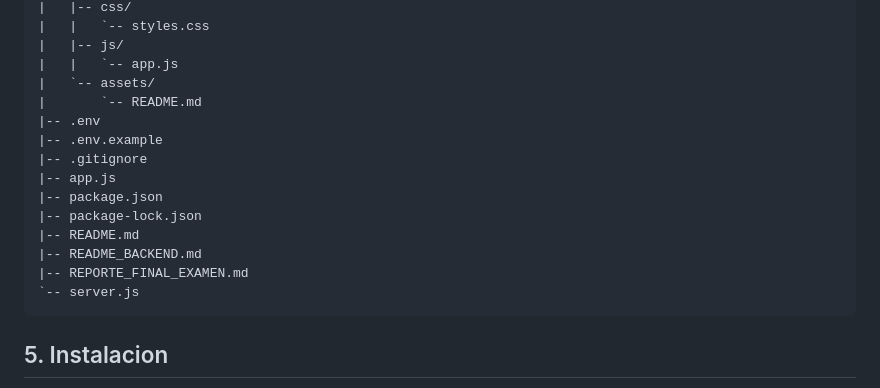
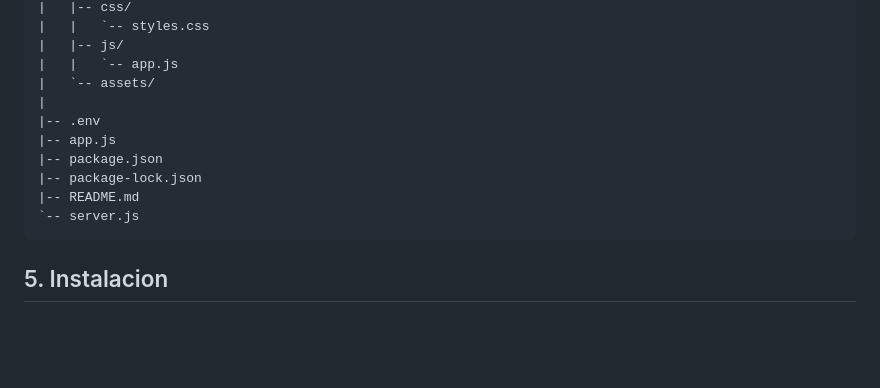
Before and after one commit to Joshueespi60/Examen-GestionProductos, a Markdown page: README.md, the part around the change. Drawn GitHub-style; blank space fills up the shorter version.

Commit message:
Un cambio

````diff
--- a/README.md
+++ b/README.md
@@ -44,16 +44,12 @@ Gestion-de-Productos/
 |   |-- js/
 |   |   `-- app.js
 |   `-- assets/
-|       `-- README.md
+|
 |-- .env
-|-- .env.example
-|-- .gitignore
 |-- app.js
 |-- package.json
 |-- package-lock.json
 |-- README.md
-|-- README_BACKEND.md
-|-- REPORTE_FINAL_EXAMEN.md
 `-- server.js
 ```
 
````
Also changed, not shown: public/assets/README.md (deleted, +0 -4 lines).
